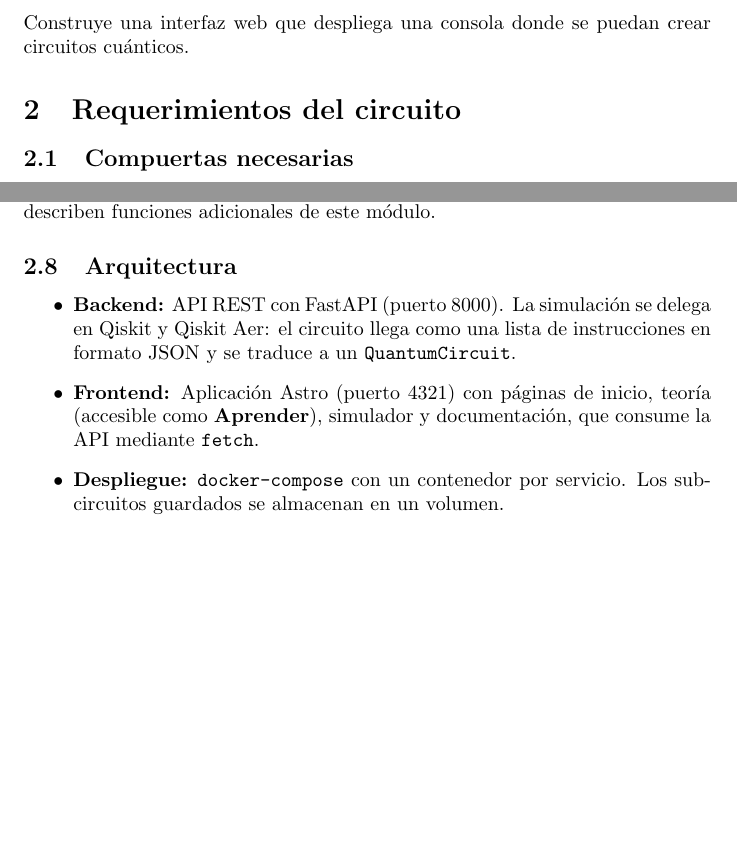
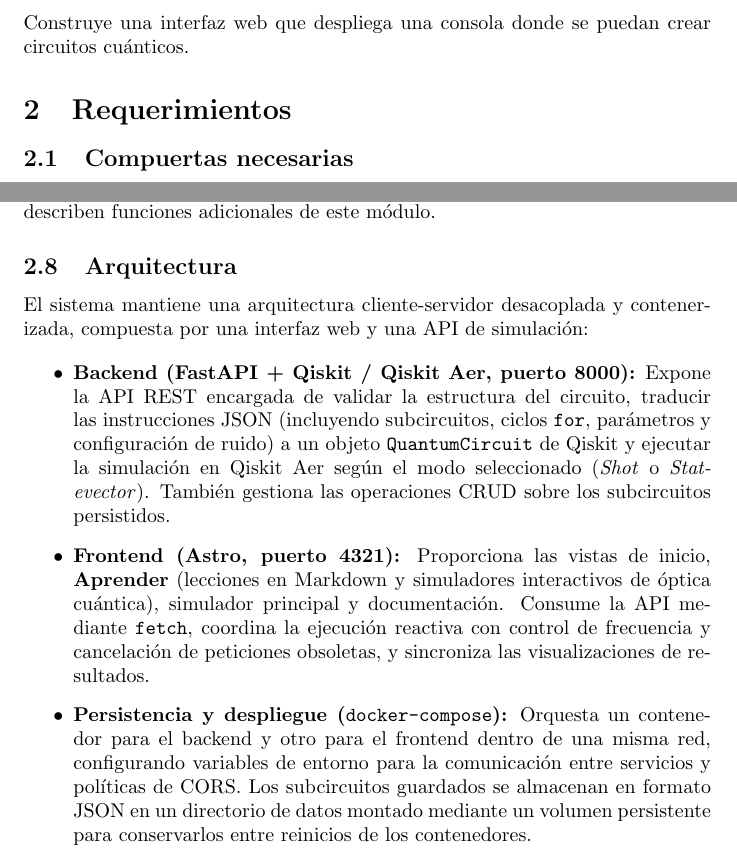
Before and after one commit to RichardCastillo-jpg/quantum-AI-simulator, a LaTeX document (main.tex): two parts of pages 1 and 3 of 8, joined at a grey line, cut so that both start at the same text, the shorter picture padded with empty space. Compiled offline with pdfLaTeX.

Commit message:
docs: ampliar especificación de arquitectura

```diff
--- a/main.tex
+++ b/main.tex
@@ -14,7 +14,7 @@
 \section{Descripción}
 Construye una interfaz web que despliega una consola donde se puedan crear circuitos cuánticos.
 
-\section{Requerimientos del circuito}
+\section{Requerimientos}
 \subsection{Compuertas necesarias}
 \begin{itemize}
   \item \textbf{Hadamard (H):} Crea superposición, llevando $\ket{0}$ a $\frac{\ket{0}+\ket{1}}{\sqrt{2}}$.
@@ -63,10 +63,12 @@ La interfaz debe mostrar el estado dominante, el histograma de probabilidades, l
 Debe existir una sección de teoría (\textbf{Aprender}) que debe contener tres lecciones principales en Markdown: introducción, compuertas básicas (nombre y explicación del funcionamiento de cada una) y uso del simulador. Más adelante se describen funciones adicionales de este módulo.
 
 \subsection{Arquitectura}
+El sistema mantiene una arquitectura cliente-servidor desacoplada y contenerizada, compuesta por una interfaz web y una API de simulación:
+
 \begin{itemize}
-  \item \textbf{Backend:} API REST con FastAPI (puerto 8000). La simulación se delega en Qiskit y Qiskit Aer: el circuito llega como una lista de instrucciones en formato JSON y se traduce a un \texttt{QuantumCircuit}.
-  \item \textbf{Frontend:} Aplicación Astro (puerto 4321) con páginas de inicio, teoría (accesible como \textbf{Aprender}), simulador y documentación, que consume la API mediante \texttt{fetch}.
-  \item \textbf{Despliegue:} \texttt{docker-compose} con un contenedor por servicio. Los subcircuitos guardados se almacenan en un volumen.
+  \item \textbf{Backend (FastAPI + Qiskit / Qiskit Aer, puerto 8000):} Expone la API REST encargada de validar la estructura del circuito, traducir las instrucciones JSON (incluyendo subcircuitos, ciclos \texttt{for}, parámetros y configuración de ruido) a un objeto \texttt{QuantumCircuit} de Qiskit y ejecutar la simulación en Qiskit Aer según el modo seleccionado (\textit{Shot} o \textit{Statevector}). También gestiona las operaciones CRUD sobre los subcircuitos persistidos.
+  \item \textbf{Frontend (Astro, puerto 4321):} Proporciona las vistas de inicio, \textbf{Aprender} (lecciones en Markdown y simuladores interactivos de óptica cuántica), simulador principal y documentación. Consume la API mediante \texttt{fetch}, coordina la ejecución reactiva con control de frecuencia y cancelación de peticiones obsoletas, y sincroniza las visualizaciones de resultados.
+  \item \textbf{Persistencia y despliegue (\texttt{docker-compose}):} Orquesta un contenedor para el backend y otro para el frontend dentro de una misma red, configurando variables de entorno para la comunicación entre servicios y políticas de CORS. Los subcircuitos guardados se almacenan en formato JSON en un directorio de datos montado mediante un volumen persistente para conservarlos entre reinicios de los contenedores.
 \end{itemize}
 
 \section{Algoritmos}
```
